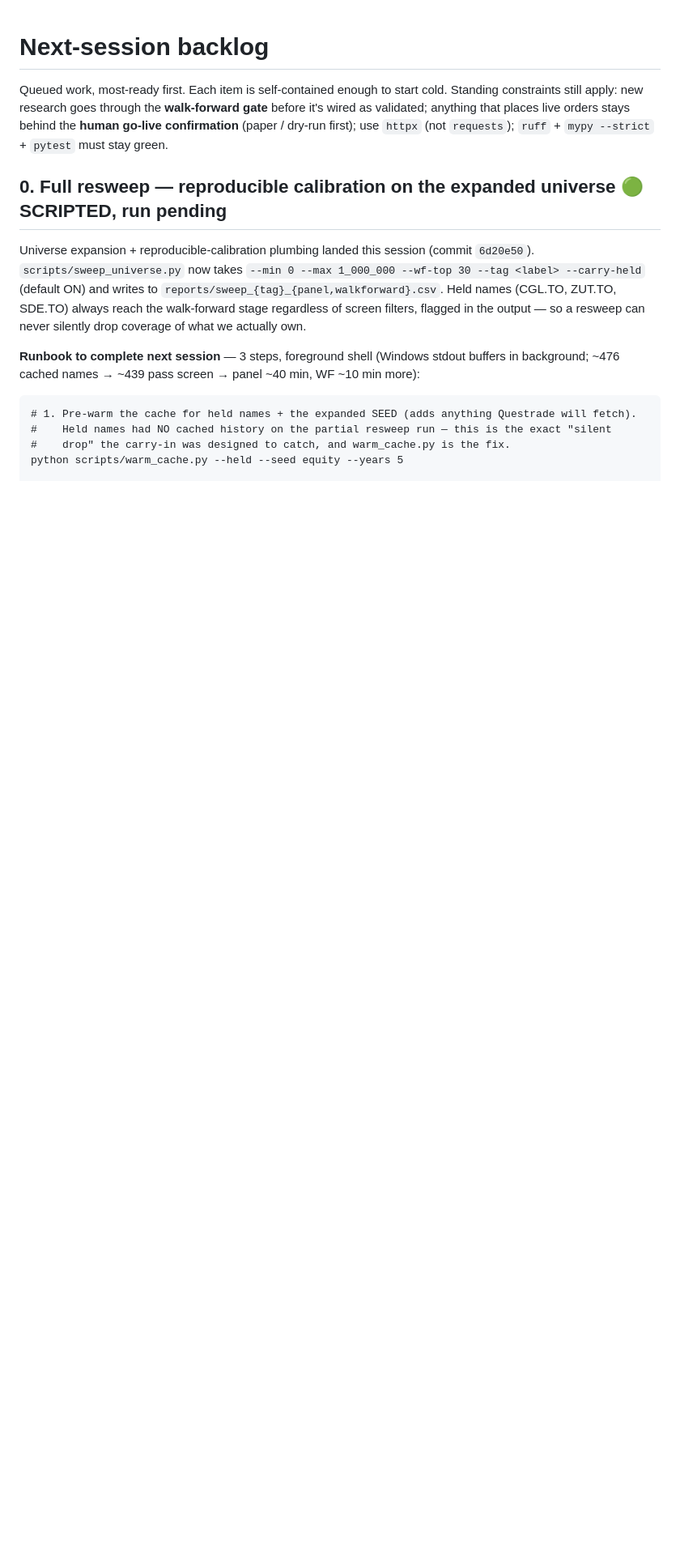
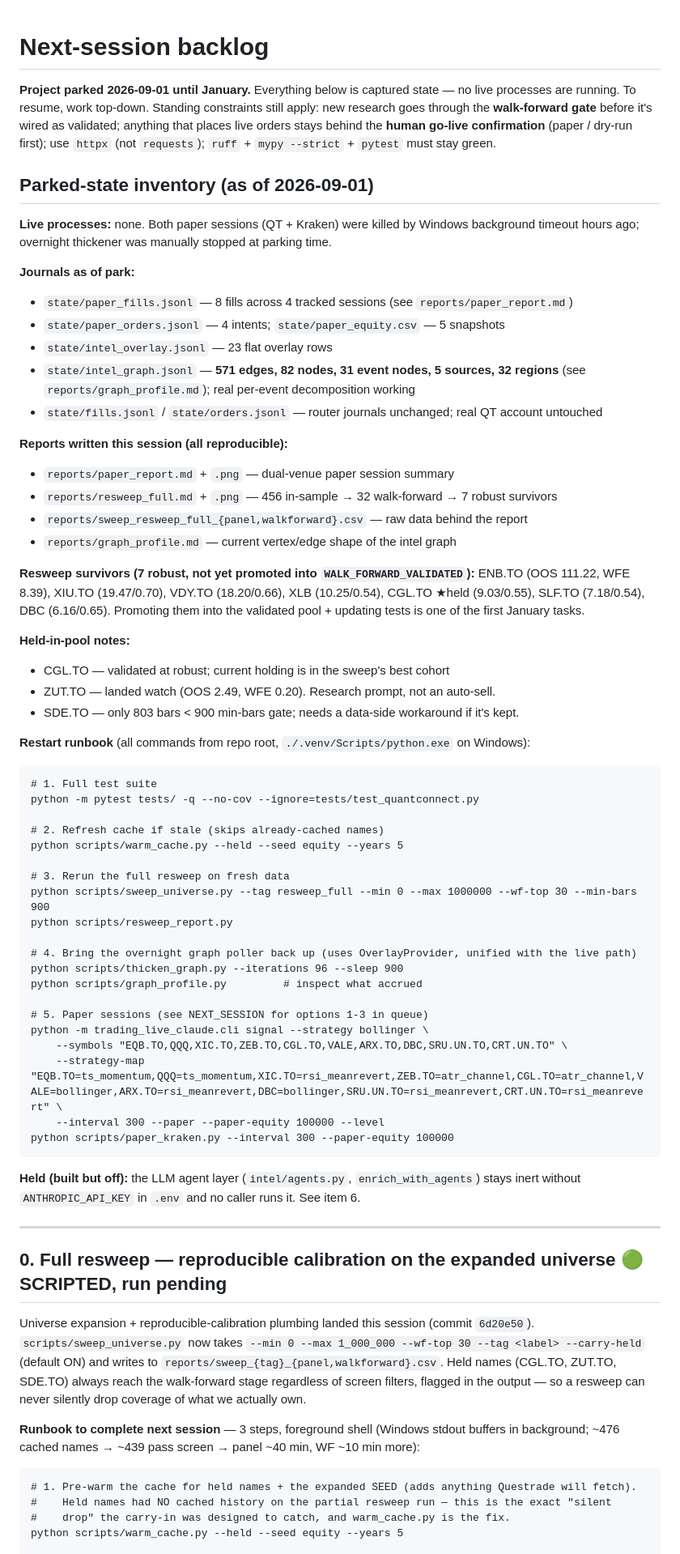
Before and after one commit to akshan-bansal/FRM-Claude, a Markdown page: NEXT_SESSION.md, the part around the change. Shown at 81% size. GitHub-like rendering; blank space fills up the shorter version.

Commit message:
docs(next_session): park until January — inventory, journals, restart runbook
Records the parked state so the project can resume cold without re-derivation:
- All live processes stopped (paper QT + Kraken killed by Windows timeouts earlier; overnight
  thickener stopped manually at park).
- Journal state snapshot: 8 paper fills / 4 sessions, 571 graph edges / 82 nodes / 31 event
  nodes, 23 flat overlay rows. Real account untouched.
- Reports written this session enumerated with paths.
- 7 resweep robust survivors listed with OOS / WFE numbers — promotion into WALK_FORWARD_
  VALIDATED is one of the first January tasks. Held-in-pool notes for CGL.TO (validated) and
  ZUT.TO (watch, research prompt).
- 5-step restart runbook: pytest, warm_cache, resweep + report, thickener + graph_profile,
  paper sessions (QT signal + paper_kraken).
- LLM agent layer explicitly noted as held (inert without ANTHROPIC_API_KEY).

Nothing on the trading path changes. Codebase state is a clean stopping point.

````diff
--- a/NEXT_SESSION.md
+++ b/NEXT_SESSION.md
@@ -1,9 +1,69 @@
 # Next-session backlog
 
-Queued work, most-ready first. Each item is self-contained enough to start cold. Standing
-constraints still apply: new research goes through the **walk-forward gate** before it's wired as
-validated; anything that places live orders stays behind the **human go-live confirmation** (paper
-/ dry-run first); use `httpx` (not `requests`); `ruff` + `mypy --strict` + `pytest` must stay green.
+**Project parked 2026-09-01 until January.** Everything below is captured state — no live
+processes are running. To resume, work top-down. Standing constraints still apply: new research
+goes through the **walk-forward gate** before it's wired as validated; anything that places live
+orders stays behind the **human go-live confirmation** (paper / dry-run first); use `httpx` (not
+`requests`); `ruff` + `mypy --strict` + `pytest` must stay green.
+
+## Parked-state inventory (as of 2026-09-01)
+
+**Live processes:** none. Both paper sessions (QT + Kraken) were killed by Windows background
+timeout hours ago; overnight thickener was manually stopped at parking time.
+
+**Journals as of park:**
+- `state/paper_fills.jsonl` — 8 fills across 4 tracked sessions (see `reports/paper_report.md`)
+- `state/paper_orders.jsonl` — 4 intents; `state/paper_equity.csv` — 5 snapshots
+- `state/intel_overlay.jsonl` — 23 flat overlay rows
+- `state/intel_graph.jsonl` — **571 edges, 82 nodes, 31 event nodes, 5 sources, 32 regions** (see `reports/graph_profile.md`); real per-event decomposition working
+- `state/fills.jsonl` / `state/orders.jsonl` — router journals unchanged; real QT account untouched
+
+**Reports written this session (all reproducible):**
+- `reports/paper_report.md` + `.png` — dual-venue paper session summary
+- `reports/resweep_full.md` + `.png` — 456 in-sample → 32 walk-forward → 7 robust survivors
+- `reports/sweep_resweep_full_{panel,walkforward}.csv` — raw data behind the report
+- `reports/graph_profile.md` — current vertex/edge shape of the intel graph
+
+**Resweep survivors (7 robust, not yet promoted into `WALK_FORWARD_VALIDATED`):**
+ENB.TO (OOS 111.22, WFE 8.39), XIU.TO (19.47/0.70), VDY.TO (18.20/0.66), XLB (10.25/0.54),
+CGL.TO ★held (9.03/0.55), SLF.TO (7.18/0.54), DBC (6.16/0.65). Promoting them into the
+validated pool + updating tests is one of the first January tasks.
+
+**Held-in-pool notes:**
+- CGL.TO — validated at robust; current holding is in the sweep's best cohort
+- ZUT.TO — landed watch (OOS 2.49, WFE 0.20). Research prompt, not an auto-sell.
+- SDE.TO — only 803 bars < 900 min-bars gate; needs a data-side workaround if it's kept.
+
+**Restart runbook** (all commands from repo root, `./.venv/Scripts/python.exe` on Windows):
+
+```
+# 1. Full test suite
+python -m pytest tests/ -q --no-cov --ignore=tests/test_quantconnect.py
+
+# 2. Refresh cache if stale (skips already-cached names)
+python scripts/warm_cache.py --held --seed equity --years 5
+
+# 3. Rerun the full resweep on fresh data
+python scripts/sweep_universe.py --tag resweep_full --min 0 --max 1000000 --wf-top 30 --min-bars 900
+python scripts/resweep_report.py
+
+# 4. Bring the overnight graph poller back up (uses OverlayProvider, unified with the live path)
+python scripts/thicken_graph.py --iterations 96 --sleep 900
+python scripts/graph_profile.py         # inspect what accrued
+
+# 5. Paper sessions (see NEXT_SESSION for options 1-3 in queue)
+python -m trading_live_claude.cli signal --strategy bollinger \
+    --symbols "EQB.TO,QQQ,XIC.TO,ZEB.TO,CGL.TO,VALE,ARX.TO,DBC,SRU.UN.TO,CRT.UN.TO" \
+    --strategy-map "EQB.TO=ts_momentum,QQQ=ts_momentum,XIC.TO=rsi_meanrevert,ZEB.TO=atr_channel,CGL.TO=atr_channel,VALE=bollinger,ARX.TO=rsi_meanrevert,DBC=bollinger,SRU.UN.TO=rsi_meanrevert,CRT.UN.TO=rsi_meanrevert" \
+    --interval 300 --paper --paper-equity 100000 --level
+python scripts/paper_kraken.py --interval 300 --paper-equity 100000
+```
+
+**Held (built but off):** the LLM agent layer (`intel/agents.py`, `enrich_with_agents`) stays
+inert without `ANTHROPIC_API_KEY` in `.env` and no caller runs it. See item 6.
+
+---
+
 
 ## 0. Full resweep — reproducible calibration on the expanded universe  🟢 SCRIPTED, run pending
 
````
